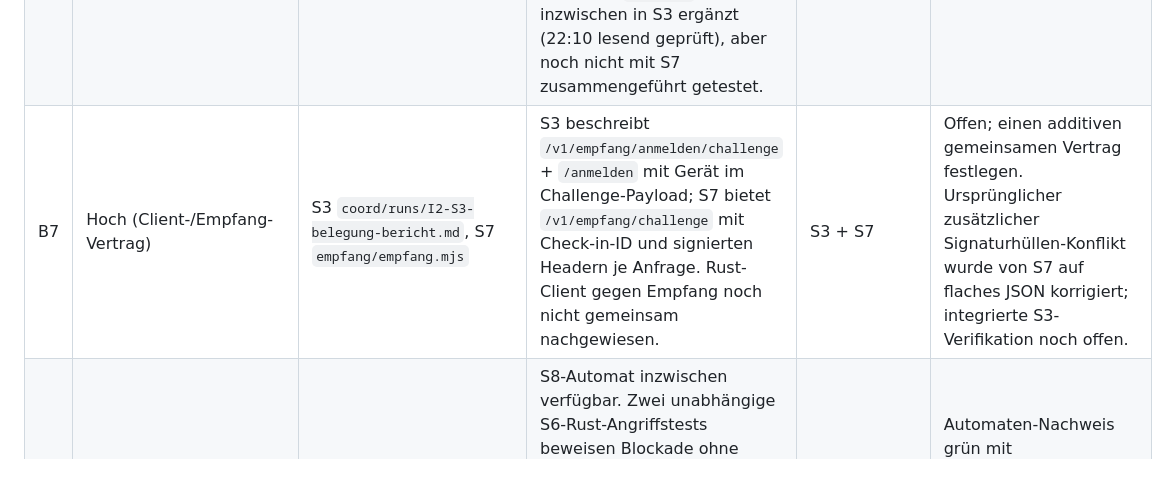
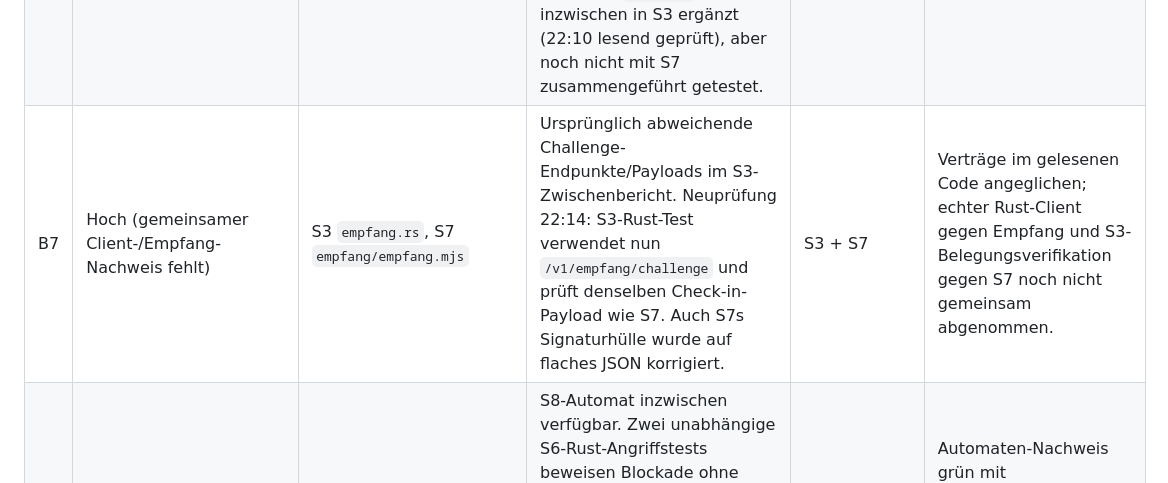
Before and after one commit to KGasteier/pi-lite, a Markdown page: coord/BUGS.md, the part around the change. Rendered like a GitHub page.

Commit message:
cocopi v3 I2-S6-gate: Nachgezogene Empfang-Verträge im Befundstand unterscheiden

```diff
--- a/coord/BUGS.md
+++ b/coord/BUGS.md
@@ -10,7 +10,7 @@ Stand: 28.10.2026. Basisfehler bleiben sichtbar, sperren aber nicht als neue Reg
 | B4 | Niedrig (Pilot-Härtung) | S3-Review „Vor Pilot beheben“, Punkte 5–7 | Lokale Fehlertexte, Debug-Begrenzung von `COPI_MODE_FILE`, Admin-Widerruf und Register-/Prozessbereinigung. Nur Sammelverweis auf N5–N7. | S3 | Offen; separaten Nachweis vor Pilot einholen. |
 | B5 | Mittel (Plattform-/Negativtests) | S3-Review „Vor Pilot beheben“, Punkte 8–9 | Geräteschlüssel in macOS-Keychain bzw. Windows-ACL samt Plattformtest; Rust-Client gegen bösartige Mock-Antworten prüfen. Nur Sammelverweis. | S3 (S6 unterstützt Tests) | Offen, hier weder implementiert noch abgenommen. |
 | B6 | Hoch (Integrationsblocker) | S3 `lib/hub-v1.mjs`, S7 `empfang/empfang.mjs` | S7s Standard-`hubAdapter.archive()` verweigert mit `archiv_adapter_fehlt`. Die isolierten S6-Handler-/Adaptertests sind kein produktiver Check-out-Nachweis. Ursprünglich fehlendes `ctx.sync` wurde inzwischen in S3 ergänzt (22:10 lesend geprüft), aber noch nicht mit S7 zusammengeführt getestet. | S3 + S7 | Archiv-Service-Vertrag offen; integrierten Hub-/Empfangstest nachliefern. |
-| B7 | Hoch (Client-/Empfang-Vertrag) | S3 `coord/runs/I2-S3-belegung-bericht.md`, S7 `empfang/empfang.mjs` | S3 beschreibt `/v1/empfang/anmelden/challenge` + `/anmelden` mit Gerät im Challenge-Payload; S7 bietet `/v1/empfang/challenge` mit Check-in-ID und signierten Headern je Anfrage. Rust-Client gegen Empfang noch nicht gemeinsam nachgewiesen. | S3 + S7 | Offen; einen additiven gemeinsamen Vertrag festlegen. Ursprünglicher zusätzlicher Signaturhüllen-Konflikt wurde von S7 auf flaches JSON korrigiert; integrierte S3-Verifikation noch offen. |
+| B7 | Hoch (gemeinsamer Client-/Empfang-Nachweis fehlt) | S3 `empfang.rs`, S7 `empfang/empfang.mjs` | Ursprünglich abweichende Challenge-Endpunkte/Payloads im S3-Zwischenbericht. Neuprüfung 22:14: S3-Rust-Test verwendet nun `/v1/empfang/challenge` und prüft denselben Check-in-Payload wie S7. Auch S7s Signaturhülle wurde auf flaches JSON korrigiert. | S3 + S7 | Verträge im gelesenen Code angeglichen; echter Rust-Client gegen Empfang und S3-Belegungsverifikation gegen S7 noch nicht gemeinsam abgenommen. |
 | B8 | Hoch (fehlender Integrationsnachweis) | `test/i2/consent.test.mjs`, A9 | S8-Automat inzwischen verfügbar. Zwei unabhängige S6-Rust-Angriffstests beweisen Blockade ohne Zustimmung, bei Nur-Ansicht/Ablehnung/Check-out/Ende sowie positive Leitungsattribution im MemoryNet. Echte UI-/P2P-/Hub-Verdrahtung bleibt ungeprüft. | S8 + S3 (S6 testet) | Automaten-Nachweis grün mit `I2_SEMINAR_DIR`; ohne expliziten S8-Pfad TODO/Gate-SKIP. Kein produktiver Mitsteuerungsnachweis. |
 | B9 | Mittel (Testinfrastruktur) | `test/v3-gate.sh` | Node-TAP nennt die Zusammenfassung `# skipped`, nicht `# skip`; die erste I2-Gate-Erweiterung konnte reine SKIP-Läufe fälschlich als PASS ausgeben. | S6 | Behoben: korrekter TAP-Schlüssel, Regressionstest mit `skipped 1` und `todo 0`. |
 
```
